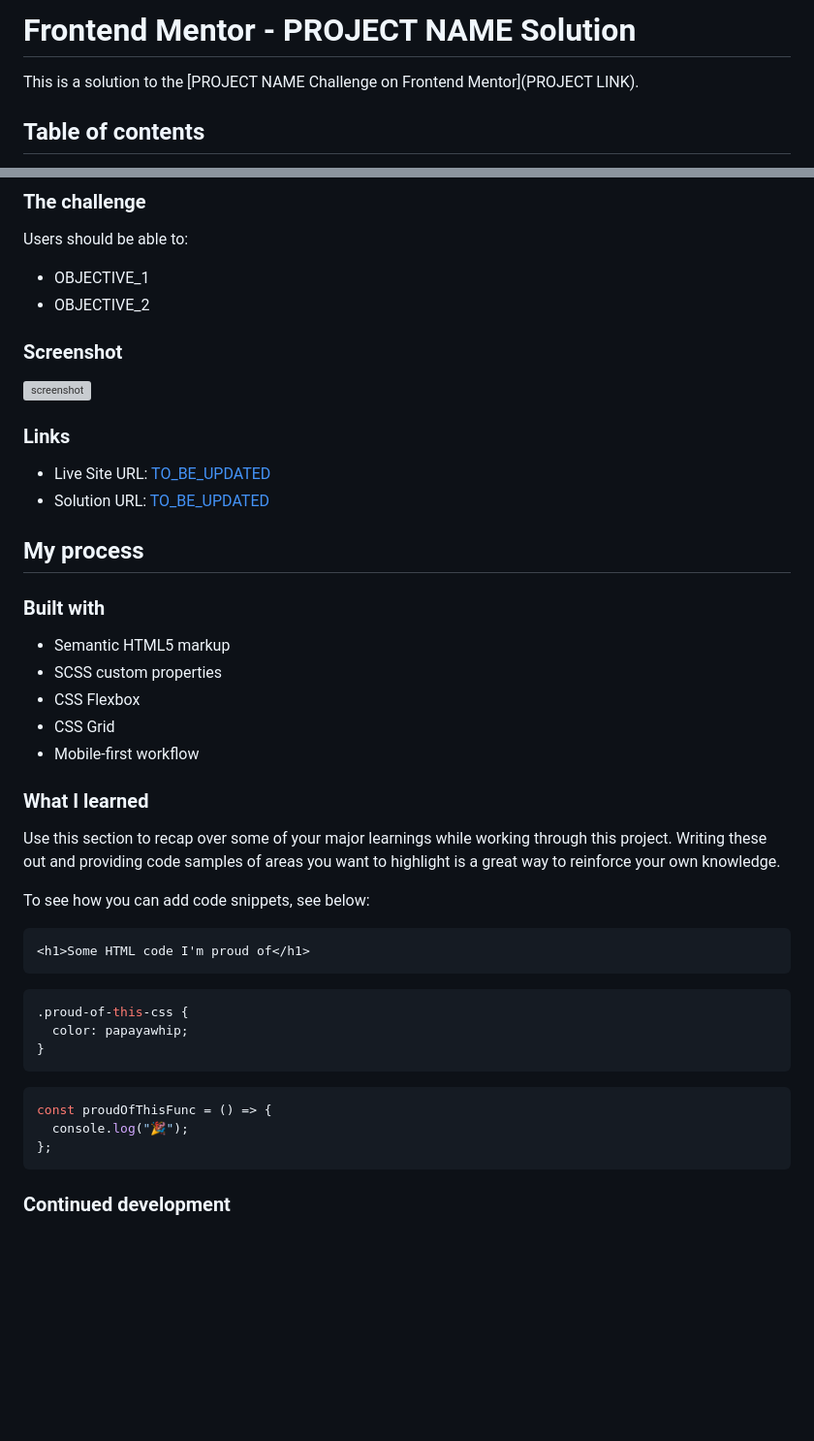
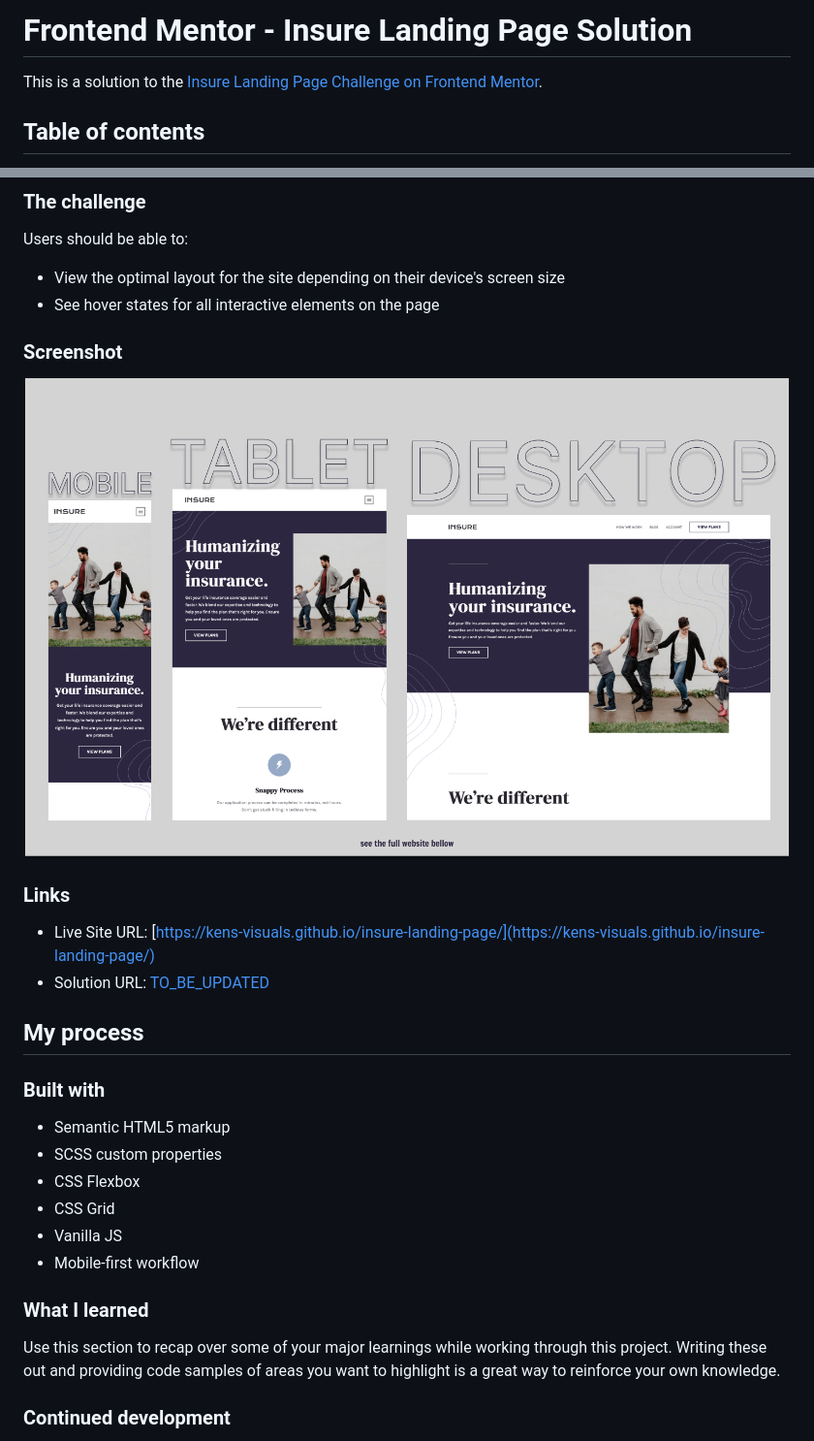
Before and after one commit to kens-visuals/insure-landing-page, a Markdown page: README.md, 2 parts joined by grey strips. Shown: that part at 97% size. Rendered like a GitHub page; pictures changed too: images/screenshot.png (added); blank space fills up the shorter version; grey boxes are pictures that could not be loaded.

````diff
--- a/README.md
+++ b/README.md
@@ -1,6 +1,6 @@
-# Frontend Mentor - PROJECT NAME Solution
+# Frontend Mentor - Insure Landing Page Solution
 
-This is a solution to the [PROJECT NAME Challenge on Frontend Mentor](PROJECT LINK).
+This is a solution to the [Insure Landing Page Challenge on Frontend Mentor](https://www.frontendmentor.io/challenges/insure-landing-page-uTU68JV8).
 
 ## Table of contents
 
@@ -21,8 +21,8 @@ This is a solution to the [PROJECT NAME Challenge on Frontend Mentor](PROJECT LI
 
 Users should be able to:
 
-- OBJECTIVE_1
-- OBJECTIVE_2
+- View the optimal layout for the site depending on their device's screen size
+- See hover states for all interactive elements on the page
 
 ### Screenshot
 
@@ -30,7 +30,7 @@ Users should be able to:
 
 ### Links
 
-- Live Site URL: [TO_BE_UPDATED](TO_BE_UPDATED)
+- Live Site URL: [https://kens-visuals.github.io/insure-landing-page/](https://kens-visuals.github.io/insure-landing-page/)
 - Solution URL: [TO_BE_UPDATED](TO_BE_UPDATED)
 
 ## My process
@@ -41,29 +41,12 @@ Users should be able to:
 - SCSS custom properties
 - CSS Flexbox
 - CSS Grid
+- Vanilla JS
 - Mobile-first workflow
 
 ### What I learned
 
 Use this section to recap over some of your major learnings while working through this project. Writing these out and providing code samples of areas you want to highlight is a great way to reinforce your own knowledge.
-
-To see how you can add code snippets, see below:
-
-```html
-<h1>Some HTML code I'm proud of</h1>
-```
-
-```css
-.proud-of-this-css {
-  color: papayawhip;
-}
-```
-
-```js
-const proudOfThisFunc = () => {
-  console.log("🎉");
-};
-```
 
 ### Continued development
 
````
Also changed, not shown: 1 other file.
